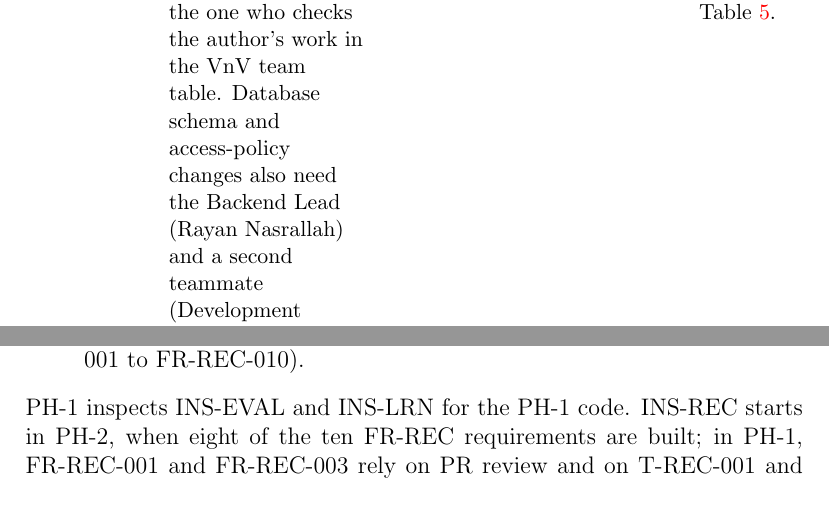
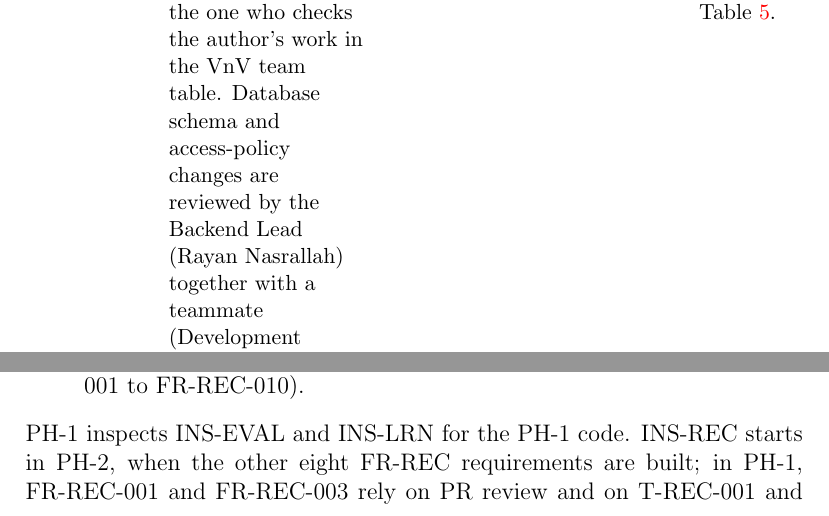
Before and after one commit to AHMEDELZARIA/squigglr, a LaTeX document (docs/VnVPlan/VnVPlan.tex): two parts of pages 18 and 22 of 70, joined at a grey line, cut so that both start at the same text. Compiled offline with pdfLaTeX; a LaTeX package or settings file that is missing is left out.

Commit message:
docs: address review of implementation verification plan (#240)

```diff
--- a/docs/VnVPlan/VnVPlan.tex
+++ b/docs/VnVPlan/VnVPlan.tex
@@ -582,9 +582,9 @@ safety-critical requirements and is not repeated here.
 \endhead
 PR code review & One teammate other than the author, normally the one who
 checks the author's work in the VnV team table. Database schema and
-access-policy changes also need the Backend Lead (Rayan Nasrallah) and a
-second teammate (Development Plan). & Every PR, before merge. & The changed
-code. & Items marked PR in Table~\ref{tab:code-checklist}.\\
+access-policy changes are reviewed by the Backend Lead (Rayan Nasrallah)
+together with a teammate (Development Plan). & Every PR, before merge. &
+The changed code. & Items marked PR in Table~\ref{tab:code-checklist}.\\
 \addlinespace
 Code walkthrough & The author presents, and the rest of the team follows and
 asks questions. The Testing Lead (Muhammad Huzaifah) chooses the code and
@@ -729,7 +729,7 @@ FR-LRN-022 and FR-REC-002).
 to FR-REC-010).
 \end{itemize}
 PH-1 inspects INS-EVAL and INS-LRN for the PH-1 code. INS-REC starts in
-PH-2, when eight of the ten FR-REC requirements are built; in PH-1,
+PH-2, when the other eight FR-REC requirements are built; in PH-1,
 FR-REC-001 and FR-REC-003 rely on PR review and on T-REC-001 and T-REC-003.
 PH-2 inspects all three in full, with items 11 and 12 now that the MG and
 MIS exist. PH-3 inspects only the code changed since the commit of the PH-2
```
